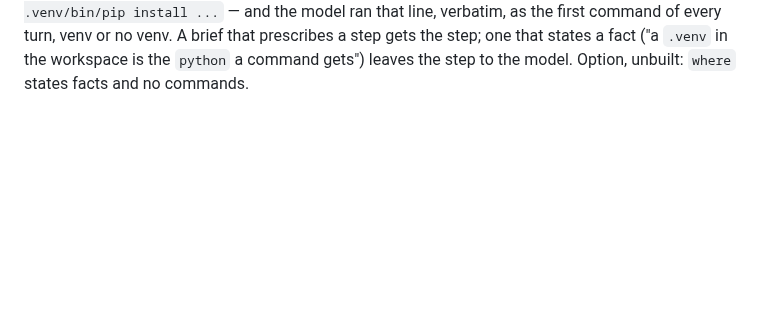
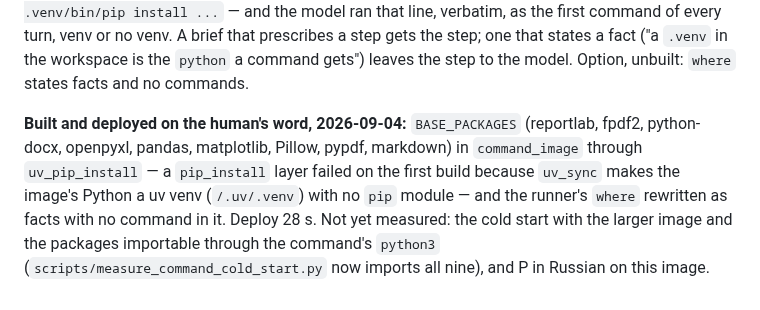
Before and after one commit to Grigoriy-V/local-multimodal-agent, a Markdown page: reports/2026-09-04_v2_isolated_execution_review.md, the part around the change. Drawn GitHub-style; blank space fills up the shorter version.

Commit message:
Records: libraries in the image deployed

```diff
--- a/reports/2026-09-04_v2_isolated_execution_review.md
+++ b/reports/2026-09-04_v2_isolated_execution_review.md
@@ -630,3 +630,13 @@ the first command of every turn, venv or no venv. A brief that prescribes
 a step gets the step; one that states a fact ("a `.venv` in the workspace
 is the `python` a command gets") leaves the step to the model. Option,
 unbuilt: `where` states facts and no commands.
+
+**Built and deployed on the human's word, 2026-09-04:** `BASE_PACKAGES`
+(reportlab, fpdf2, python-docx, openpyxl, pandas, matplotlib, Pillow, pypdf,
+markdown) in `command_image` through `uv_pip_install` — a `pip_install`
+layer failed on the first build because `uv_sync` makes the image's Python
+a uv venv (`/.uv/.venv`) with no `pip` module — and the runner's `where`
+rewritten as facts with no command in it. Deploy 28 s. Not yet measured:
+the cold start with the larger image and the packages importable through
+the command's `python3` (`scripts/measure_command_cold_start.py` now
+imports all nine), and P in Russian on this image.
```
Also changed, not shown: ROADMAP.md (+7 -3 lines).
